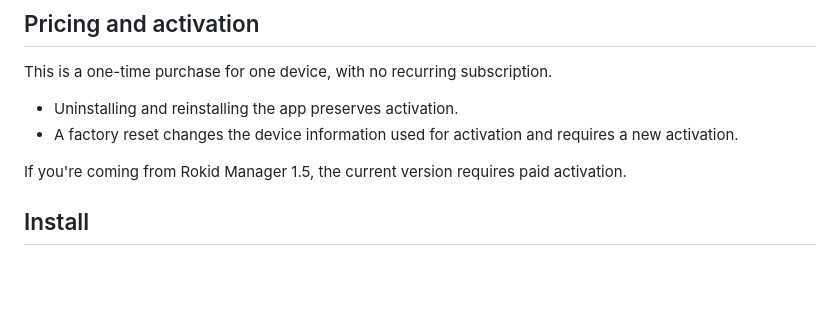
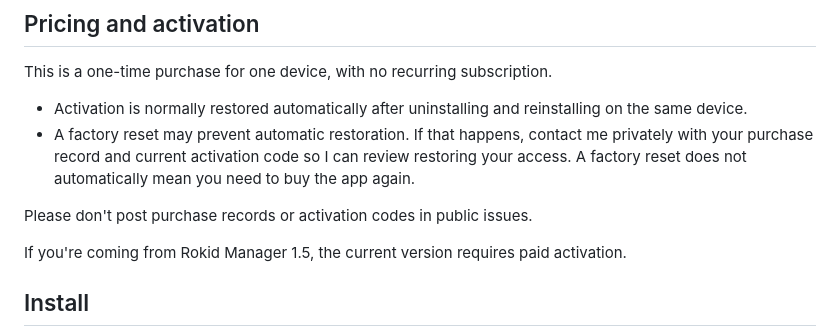
Before and after one commit to Phantom-Not/ai-glasses-manager-releases, a Markdown page: README.md, the part around the change. GitHub-like rendering; blank space fills up the shorter version.

Commit message:
Clarify activation recovery after factory resets

```diff
--- a/README.md
+++ b/README.md
@@ -118,8 +118,10 @@ Camera, Album, App Store, and File Explorer can be added as optional Manager Sho
 
 This is a one-time purchase for one device, with no recurring subscription.
 
-- Uninstalling and reinstalling the app preserves activation.
-- A factory reset changes the device information used for activation and requires a new activation.
+- Activation is normally restored automatically after uninstalling and reinstalling on the same device.
+- A factory reset may prevent automatic restoration. If that happens, contact me privately with your purchase record and current activation code so I can review restoring your access. A factory reset does not automatically mean you need to buy the app again.
+
+Please don't post purchase records or activation codes in public issues.
 
 If you're coming from Rokid Manager 1.5, the current version requires paid activation.
 
```
